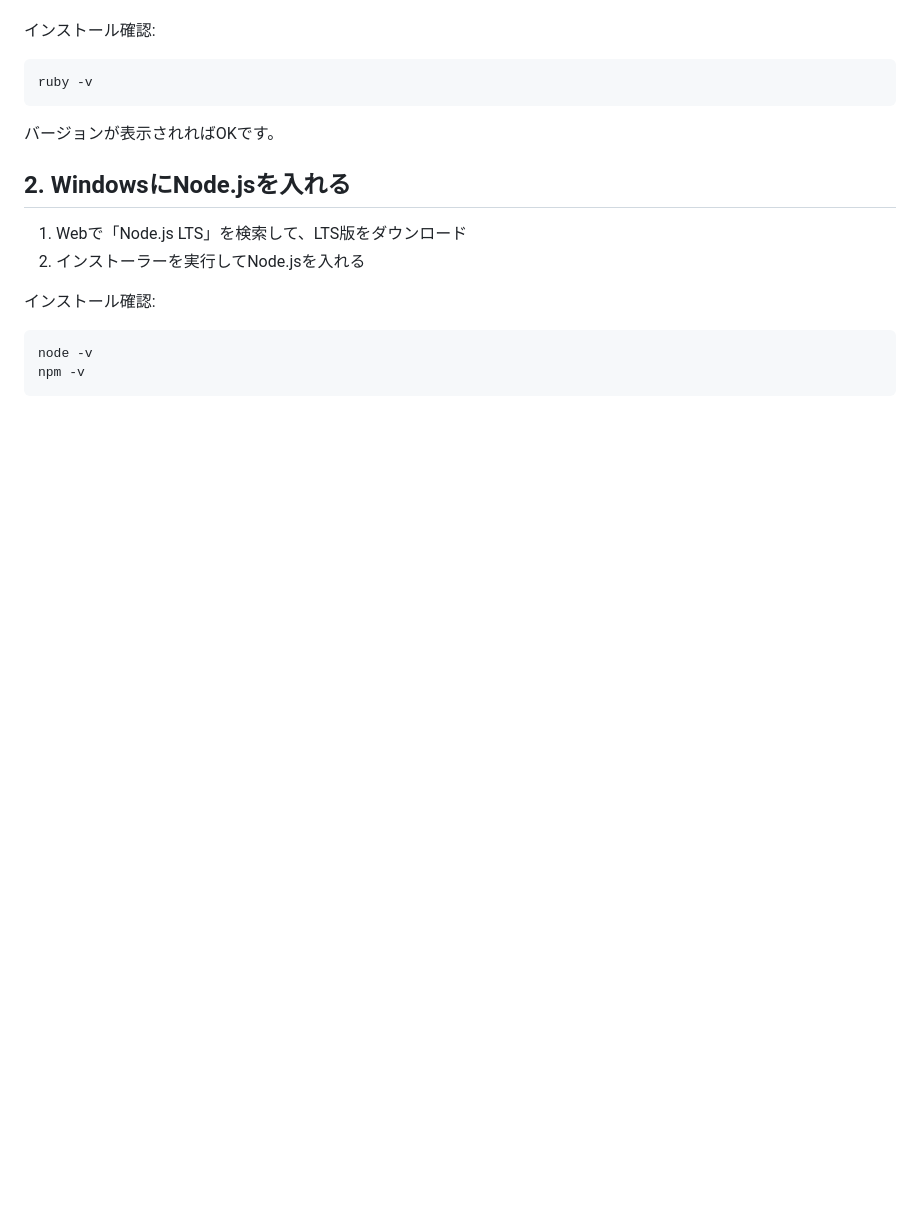
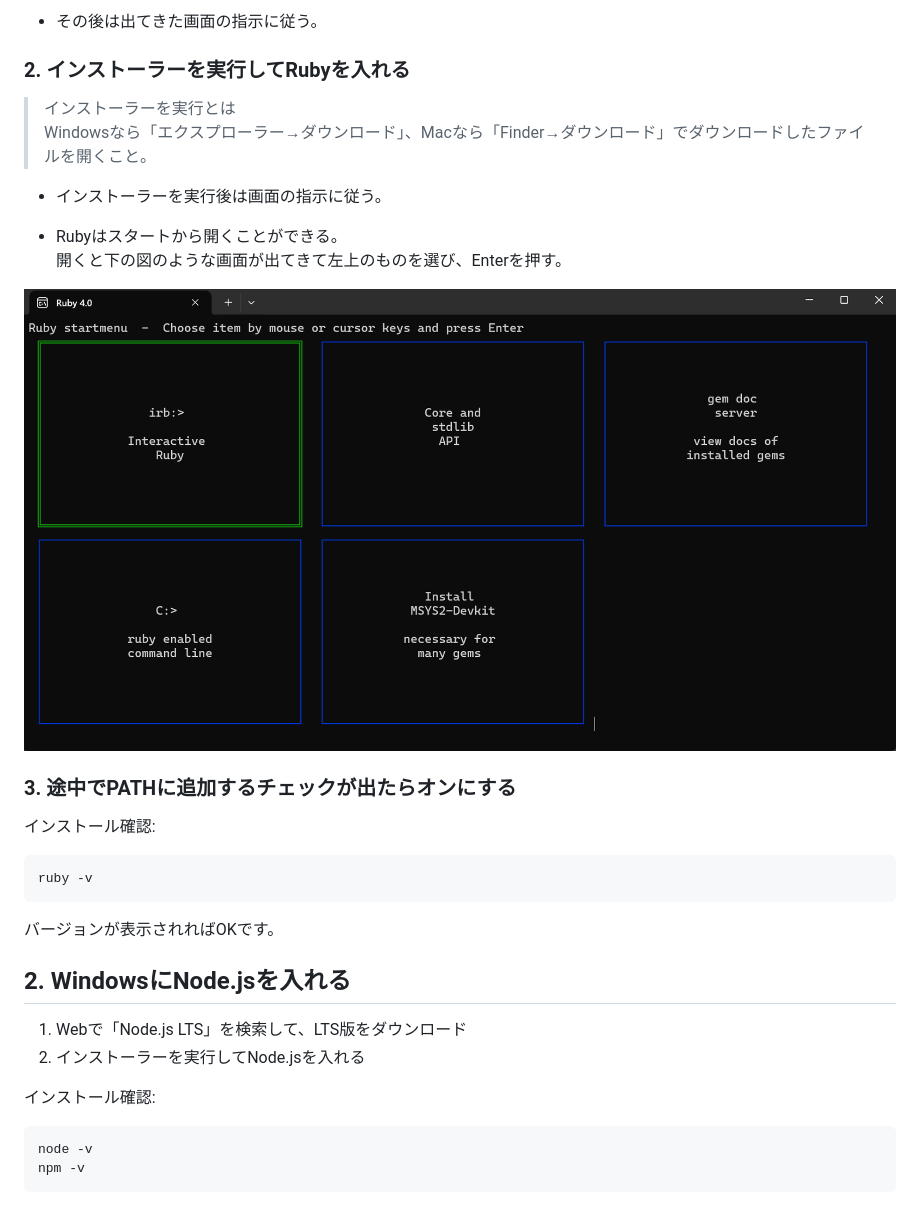
Before and after one commit to constdrop/opal-vite-rpg, a Markdown page: docs/step01.md, the part around one of its changes. Rendered like a GitHub page; pictures changed too: docs/スクリーンショット 2026-03-29 094501.png (added); blank space fills up the shorter version.

```diff
--- a/docs/step01.md
+++ b/docs/step01.md
@@ -17,3 +28,17 @@
+- その後は出てきた画面の指示に従う。
+
+### 2. インストーラーを実行してRubyを入れる
+> インストーラーを実行とは
+Windowsなら「エクスプローラー→ダウンロード」、Macなら「Finder→ダウンロード」でダウンロードしたファイルを開くこと。
+
+- インストーラーを実行後は画面の指示に従う。
+
+- Rubyはスタートから開くことができる。
+開くと下の図のような画面が出てきて左上のものを選び、Enterを押す。
+
+![alt text](<スクリーンショット 2026-03-29 094501.png>)
+
+### 3. 途中でPATHに追加するチェックが出たらオンにする
 
 インストール確認:
 
```
Also changed, not shown: other parts of docs/step01.md (+15 -4 lines), docs/image-1.png (added), docs/image-2.png (added), docs/image.png (added), docs/スクリーンショット 2026-03-29 110724.png (added).
